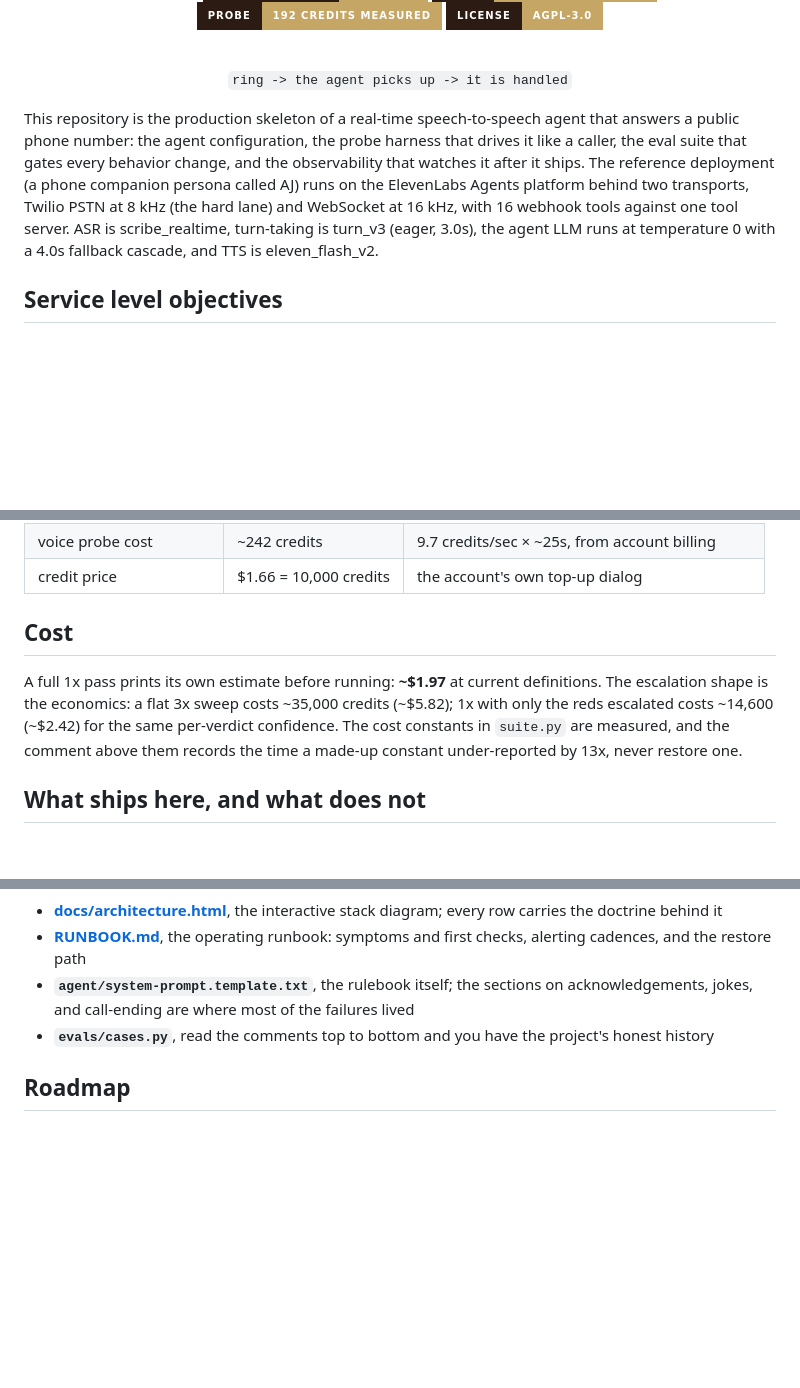
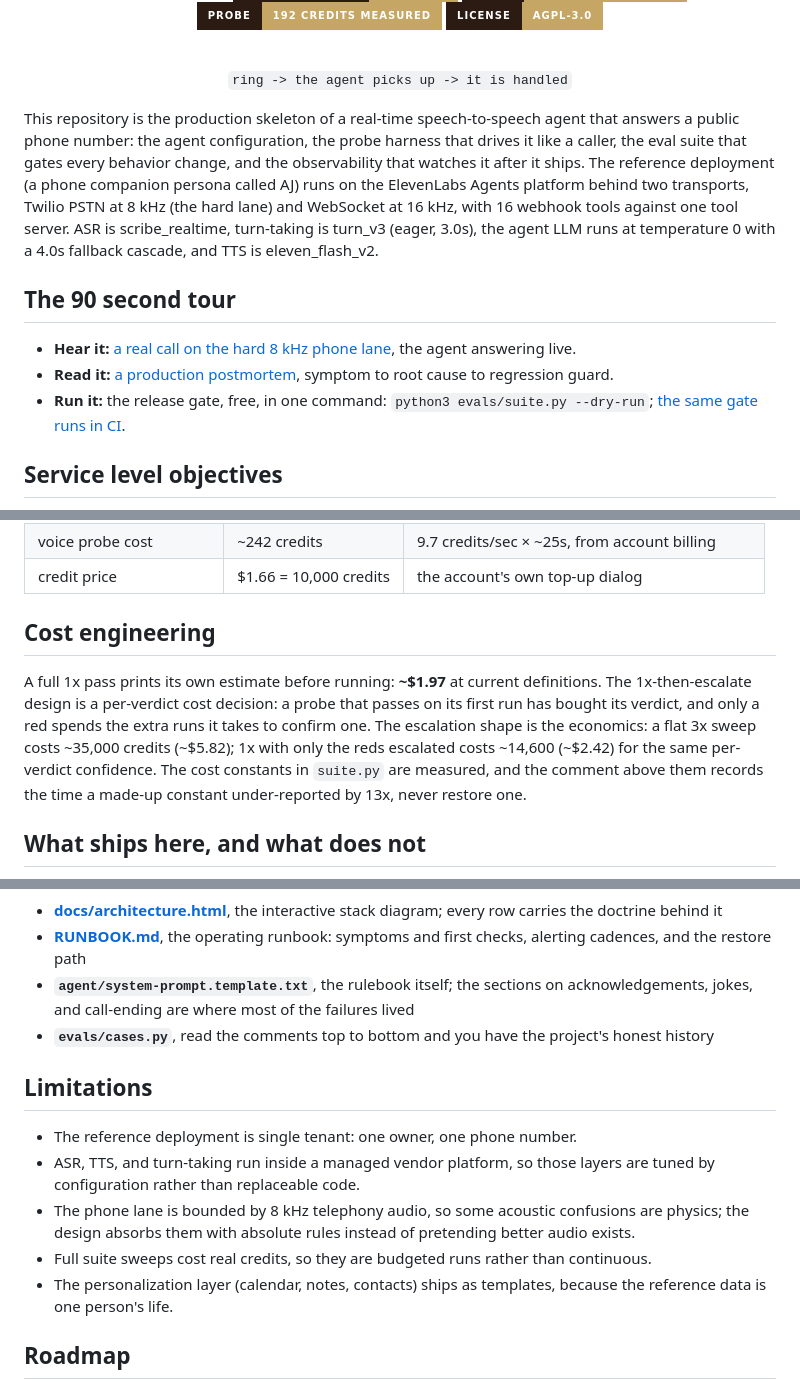
Before and after one commit to jameswniu/realtime-voice-agent-turn-taking-stack, a Markdown page: README.md, 3 parts joined by grey strips. Drawn GitHub-style; badges without logos; blank space fills up the shorter version.

Commit message:
v2 refinements: top gate badge, 90 second tour, limitations, cost engineering framing

```diff
--- a/README.md
+++ b/README.md
@@ -19,6 +20,12 @@
 </div>
 
 This repository is the production skeleton of a real-time speech-to-speech agent that answers a public phone number: the agent configuration, the probe harness that drives it like a caller, the eval suite that gates every behavior change, and the observability that watches it after it ships. The reference deployment (a phone companion persona called AJ) runs on the ElevenLabs Agents platform behind two transports, Twilio PSTN at 8 kHz (the hard lane) and WebSocket at 16 kHz, with 16 webhook tools against one tool server. ASR is scribe_realtime, turn-taking is turn_v3 (eager, 3.0s), the agent LLM runs at temperature 0 with a 4.0s fallback cascade, and TTS is eleven_flash_v2.
+
+## The 90 second tour
+
+- **Hear it:** [a real call on the hard 8 kHz phone lane](#hear-it-work), the agent answering live.
+- **Read it:** [a production postmortem](#incidents), symptom to root cause to regression guard.
+- **Run it:** the release gate, free, in one command: `python3 evals/suite.py --dry-run`; [the same gate runs in CI](https://github.com/jameswniu/realtime-voice-agent-turn-taking-stack/actions/workflows/ci.yml).
 
 ## Service level objectives
 
@@ -293,9 +300,9 @@ Reads the ElevenLabs conversation history and computes the two-layer dashboard (
 | voice probe cost | ~242 credits | 9.7 credits/sec × ~25s, from account billing |
 | credit price | $1.66 = 10,000 credits | the account's own top-up dialog |
 
-## Cost
+## Cost engineering
 
-A full 1x pass prints its own estimate before running: **~$1.97** at current definitions. The escalation shape is the economics: a flat 3x sweep costs ~35,000 credits (~$5.82); 1x with only the reds escalated costs ~14,600 (~$2.42) for the same per-verdict confidence. The cost constants in `suite.py` are measured, and the comment above them records the time a made-up constant under-reported by 13x, never restore one.
+A full 1x pass prints its own estimate before running: **~$1.97** at current definitions. The 1x-then-escalate design is a per-verdict cost decision: a probe that passes on its first run has bought its verdict, and only a red spends the extra runs it takes to confirm one. The escalation shape is the economics: a flat 3x sweep costs ~35,000 credits (~$5.82); 1x with only the reds escalated costs ~14,600 (~$2.42) for the same per-verdict confidence. The cost constants in `suite.py` are measured, and the comment above them records the time a made-up constant under-reported by 13x, never restore one.
 
 ## What ships here, and what does not
 
@@ -338,6 +345,14 @@ Setting the agent up from scratch: create an agents-platform agent in ElevenLabs
 - **`agent/system-prompt.template.txt`**, the rulebook itself; the sections on acknowledgements, jokes, and call-ending are where most of the failures lived
 - **`evals/cases.py`**, read the comments top to bottom and you have the project's honest history
 
+## Limitations
+
+- The reference deployment is single tenant: one owner, one phone number.
+- ASR, TTS, and turn-taking run inside a managed vendor platform, so those layers are tuned by configuration rather than replaceable code.
+- The phone lane is bounded by 8 kHz telephony audio, so some acoustic confusions are physics; the design absorbs them with absolute rules instead of pretending better audio exists.
+- Full suite sweeps cost real credits, so they are budgeted runs rather than continuous.
+- The personalization layer (calendar, notes, contacts) ships as templates, because the reference data is one person's life.
+
 ## Roadmap
 
 - A scripted PSTN probe lane: real 8 kHz calls are already placed and [kept as receipts](evals/transcripts/2026-08-05-pstn-important-comms.md); the missing piece is packaging that flow as a harness script
```
Also changed, not shown: other parts of README.md (+2 -1 lines).
